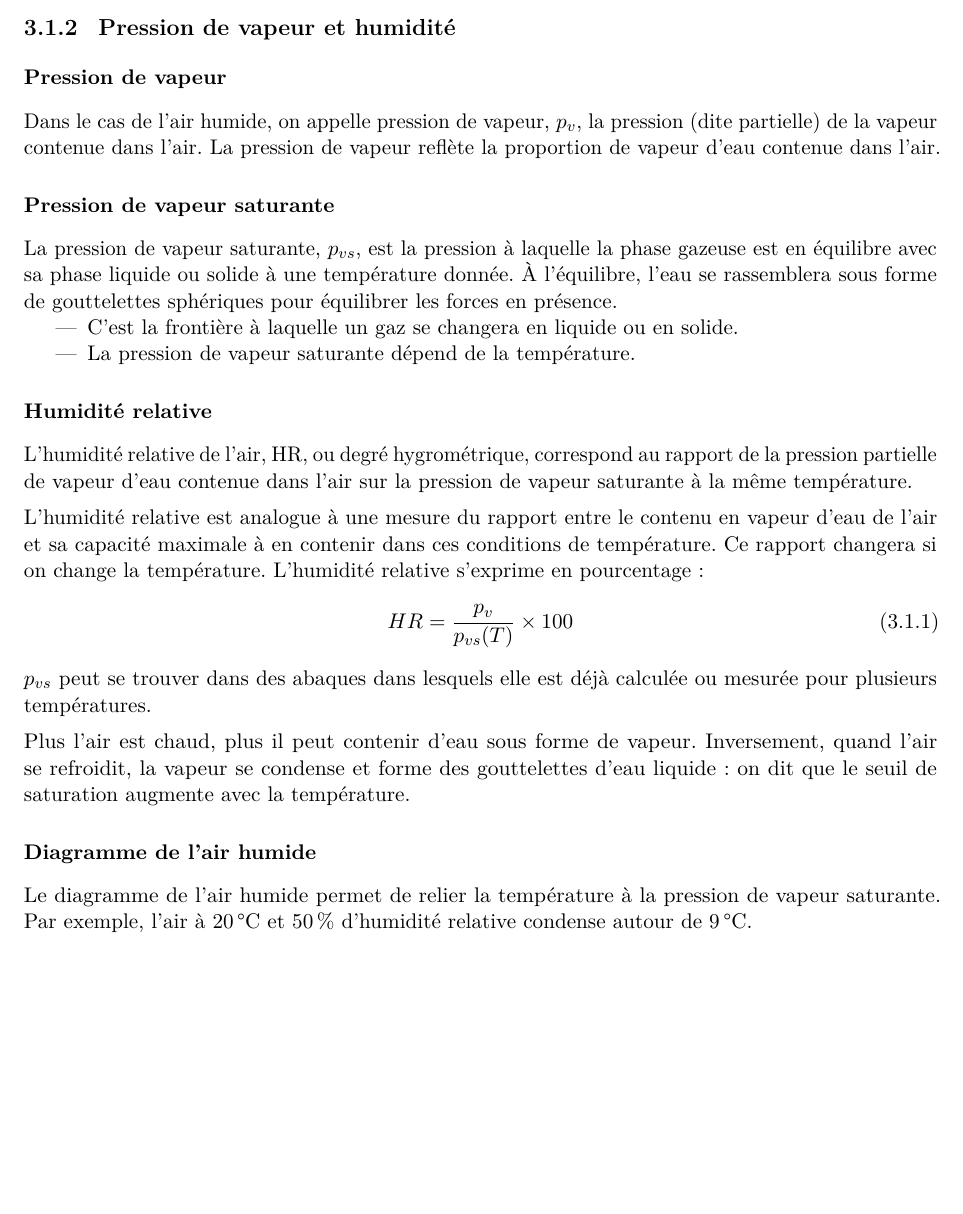
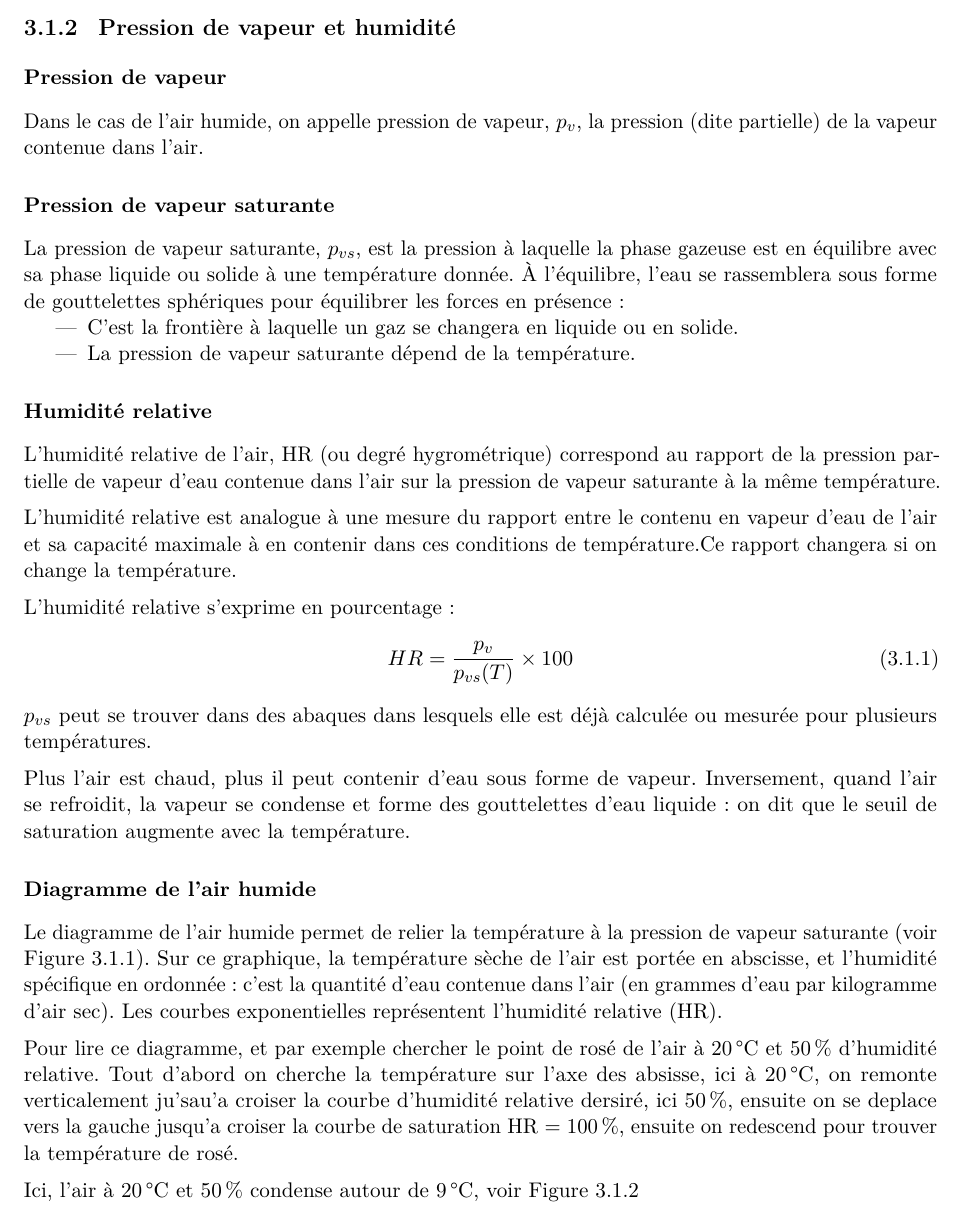
Before and after one commit to vdebono/thermique, a LaTeX book (main_1.tex, which reads parties/02-transferts-vapeur.tex): part of page 22 of 37 before the commit and part of page 22 of 38 after it, cut so that both start at the same text, the shorter picture padded with empty space. Compiled offline with pdfLaTeX.

Commit message:
Updates from Overleaf

```diff
--- a/parties/02-transferts-vapeur.tex
+++ b/parties/02-transferts-vapeur.tex
@@ -41,21 +41,19 @@ Ce phénomène d’évaporation explique pourquoi la transpiration humaine const
 
 \subsection*{Pression de vapeur}
 Dans le cas de l'air humide, on appelle pression de vapeur, $p_v$, la pression (dite partielle) de la vapeur contenue dans l'air.
-La pression de vapeur reflète la proportion de vapeur d'eau contenue dans l'air.
 
 \subsection*{Pression de vapeur saturante}
-La pression de vapeur saturante, $p_{vs}$, est la pression à laquelle la phase gazeuse est en équilibre avec sa phase liquide ou solide à une température donnée.
-À l'équilibre, l'eau se rassemblera sous forme de gouttelettes sphériques pour équilibrer les forces en présence.
+La pression de vapeur saturante, $p_{vs}$, est la pression à laquelle la phase gazeuse est en équilibre avec sa phase liquide ou solide à une température donnée. À l'équilibre, l'eau se rassemblera sous forme de gouttelettes sphériques pour équilibrer les forces en présence :
 \begin{itemize}
   \item C'est la frontière à laquelle un gaz se changera en liquide ou en solide.
   \item La pression de vapeur saturante dépend de la température.
 \end{itemize}
 
 \subsection*{Humidité relative}
-L'humidité relative de l'air, HR, ou degré hygrométrique, correspond au rapport de la pression partielle de vapeur d'eau contenue dans l'air sur la pression de vapeur saturante à la même température.
+L'humidité relative de l'air, HR (ou degré hygrométrique) correspond au rapport de la pression partielle de vapeur d'eau contenue dans l'air sur la pression de vapeur saturante à la même température.
 
-L'humidité relative est analogue à une mesure du rapport entre le contenu en vapeur d'eau de l'air et sa capacité maximale à en contenir dans ces conditions de température.
-Ce rapport changera si on change la température.
+L'humidité relative est analogue à une mesure du rapport entre le contenu en vapeur d'eau de l'air et sa capacité maximale à en contenir dans ces conditions de température.Ce rapport changera si on change la température.
+
 L'humidité relative s'exprime en pourcentage :
 \begin{equation}
   HR = \frac{p_v}{p_{vs}(T)} \times 100
@@ -66,6 +64,4 @@ Plus l'air est chaud, plus il peut contenir d'eau sous forme de vapeur.
 Inversement, quand l'air se refroidit, la vapeur se condense et forme des gouttelettes d'eau liquide : on dit que le seuil de saturation augmente avec la température.
 
 \subsection*{Diagramme de l'air humide}
-Le diagramme de l'air humide permet de relier la température à la pression de vapeur saturante.
-Par exemple, l'air à 20\,°C et 50\,\% d'humidité relative condense autour de 9\,°C.
-% [Figures : diagramme de l'air humide (pression atmosphérique 101325 Pa), lecture du point de rosée, zone de confort]
+Le diagramme de l'air humide permet de relier la température à la pression de vapeur saturante (voir Figure~\ref{fig:airhumide}). Sur ce graphique, la température sèche de l'air est portée en abscisse, et l'humidité spécifique en ordonnée : c'est la quantité d'eau contenue dans l'air (en grammes d'eau par kilogramme d'air sec). Les courbes exponentielles représentent l'humidité relative (HR).
@@ -71,0 +73,6 @@ Par exemple, l'air à 20\,°C et 50\,\% d'humidité relative condense autour de
+    \label{fig:airhumide}
+\end{figure}
+
+Pour lire ce diagramme, et par exemple chercher le point de rosé de l'air à 20\,°C et 50\,\% d'humidité relative. Tout d'abord on cherche la température sur l'axe des absisse, ici à 20\,°C, on remonte verticalement ju'sau'a croiser la courbe d'humidité relative dersiré, ici 50\,\%, ensuite on se deplace vers la gauche jusqu'a croiser la courbe de saturation HR = 100\,\%, ensuite on redescend pour trouver la température de rosé.
+
+Ici, l'air à 20\,°C et 50\,\%  condense autour de 9\,°C, voir Figure \ref{fig:airhumidelecture}
```
Also changed, not shown: figures/AH.jpg (added), figures/AHlecture.jpg (added), parties/02-transferts-vapeur.tex (13 more changed lines).
